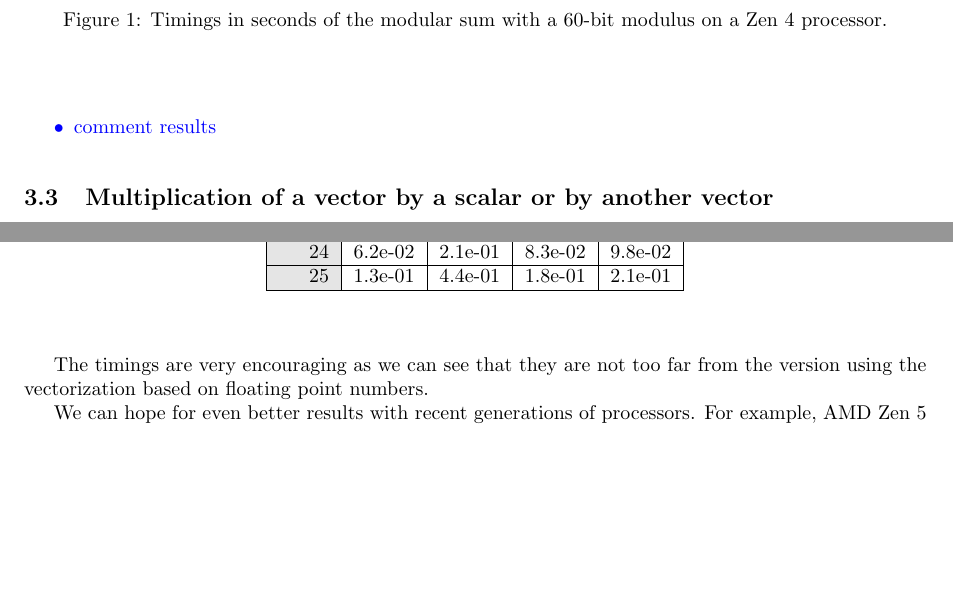
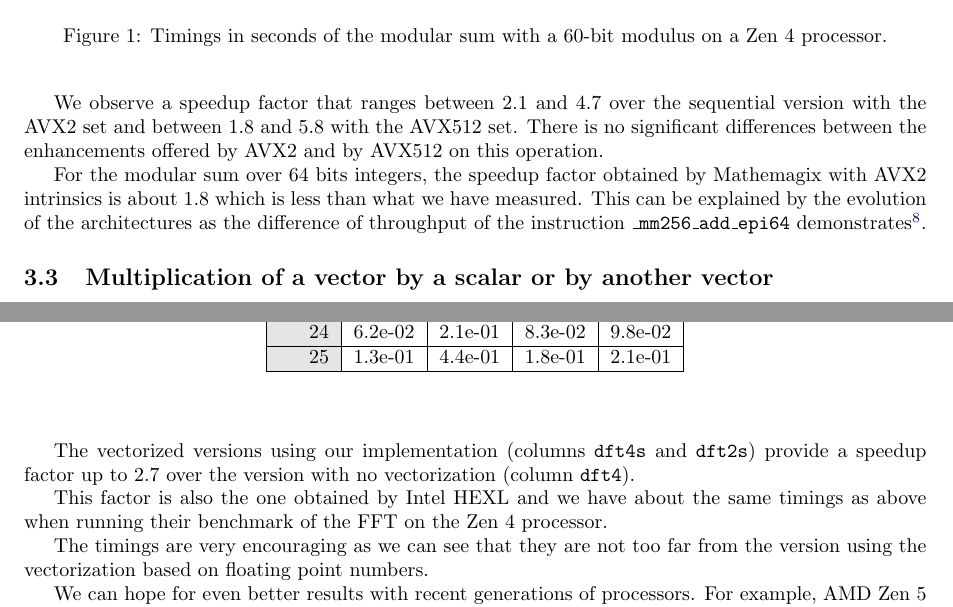
Before and after one commit to marizee/CCA_Project_2025, a LaTeX document (docs/report/report.tex): two parts of pages 9 and 14 of 16 before the commit and two parts of pages 9 and 14 of 17 after it, joined at a grey line, cut so that both start at the same text, the shorter picture padded with empty space. Compiled offline with pdfLaTeX.

Commit message:
update report

```diff
--- a/docs/report/report.tex
+++ b/docs/report/report.tex
@@ -555,10 +555,14 @@ a_i + b_i \mod n \qquad \forall i\in \{1,\dots,N\}.
 \end{figure}
 
 \newpage
-\textcolor{blue}{
-\begin{itemize}
-    \item comment results
-\end{itemize}}
+We observe a speedup factor that ranges between 2.1 and 4.7 over the sequential version with the AVX2 set
+and between 1.8 and 5.8 with the AVX512 set.
+There is no significant differences between the enhancements offered by AVX2 and by AVX512 on this operation.
+
+For the modular sum over 64 bits integers, the speedup factor obtained by Mathemagix with AVX2 intrinsics is about 1.8
+which is less than what we have measured.
+This can be explained by the evolution of the architectures as the difference of throughput of the instruction
+\texttt{\_mm256\_add\_epi64} demonstrates\footnote{\url{https://uops.info/table.html?search=vpaddq&cb_lat=on&cb_tp=on&cb_uops=on&cb_HSW=on&cb_ZEN4=on&cb_measurements=on&cb_doc=on&cb_avx2=on}}.
 
 \subsection{Multiplication of a vector by a scalar or by another vector}
 
@@ -999,6 +1003,12 @@ In columns, we have:
 \end{center}
 %\end{table}
 
+The vectorized versions using our implementation (columns \texttt{dft4s} and \texttt{dft2s}) provide
+a speedup factor up to 2.7 over the version with no vectorization (column \texttt{dft4}).
+
+This factor is also the one obtained by Intel HEXL and we have about the same timings as above
+when running their benchmark of the FFT on the Zen 4 processor.
+
 The timings are very encouraging as we can see that they are not too far from the version using the vectorization
 based on floating point numbers.
 
```
Also changed, not shown: docs/report/report.tex (4 more changed lines).
